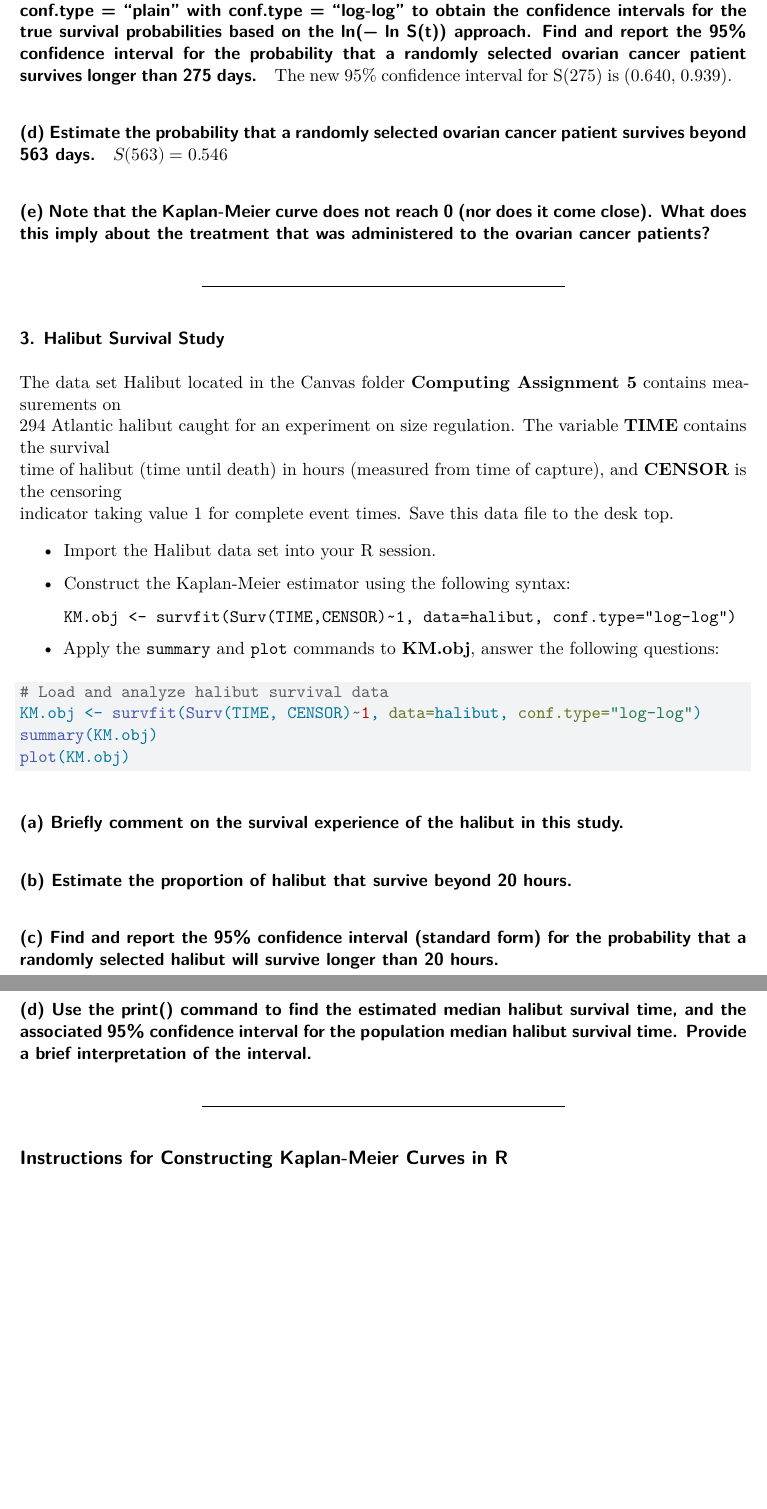
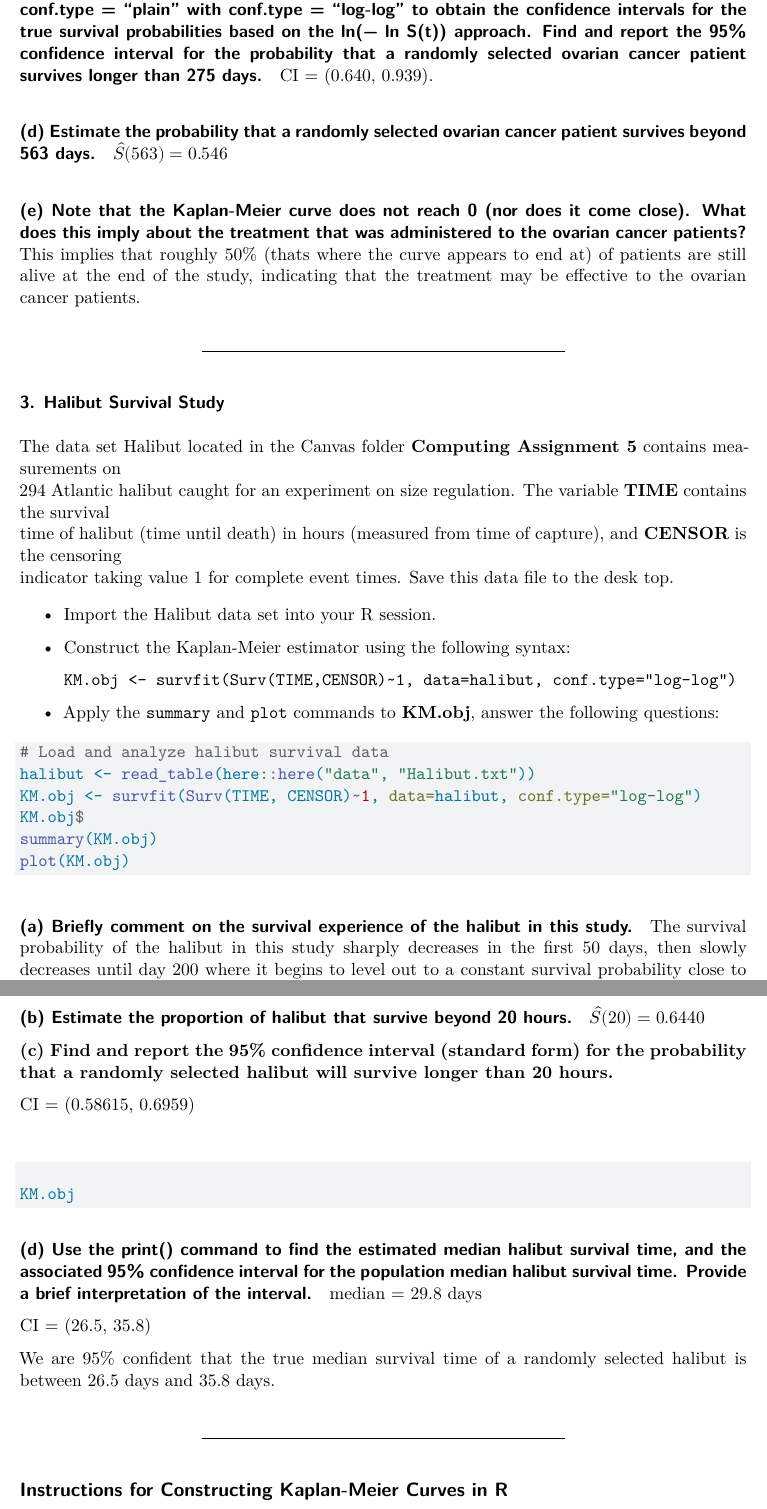
Before and after one commit to Wander03/Survival-Analysis, a Quarto document (computing assignment/Computing Asingment 5.qmd): two parts of pages 3 and 4 of 4, joined at a grey line, cut so that both start at the same text, the shorter picture padded with empty space. Rendered offline with R 4.5, knitr and Pandoc in place of Quarto, then LaTeX, with nearby package versions; the code chunks are not run, so their results and figures are left out.

Commit message:
comp assgn 5 complete

````diff
--- a/computing assignment/Computing Asingment 5.qmd
+++ b/computing assignment/Computing Asingment 5.qmd
@@ -92,13 +96,15 @@ KM.obj <- survfit(Surv(futime, fustat)~1, data=ovarian, conf.type="log-log")
 summary(KM.obj)
 ```
 
-The new 95% confidence interval for S(275) is (0.640, 0.939).
+CI = (0.640, 0.939).
 
 #### (d) Estimate the probability that a randomly selected ovarian cancer patient survives beyond 563 days.
 
-$S(563) = 0.546$
+$\hat{S}(563) = 0.546$
 
 #### (e) Note that the Kaplan-Meier curve does not reach 0 (nor does it come close). What does this imply about the treatment that was administered to the ovarian cancer patients?
+
+This implies that roughly 50% (thats where the curve appears to end at) of patients are still alive at the end of the study, indicating that the treatment may be effective to the ovarian cancer patients.
 
 ------------------------------------------------------------------------
 
@@ -118,19 +124,38 @@ indicator taking value 1 for complete event times. Save this data file to the de
 -   Apply the `summary` and `plot` commands to **KM.obj**, answer the following questions:
 
 ```{r}
+#| message: false
 # Load and analyze halibut survival data
+halibut <- read_table(here::here("data", "Halibut.txt"))
 KM.obj <- survfit(Surv(TIME, CENSOR)~1, data=halibut, conf.type="log-log")
+KM.obj$
 summary(KM.obj)
 plot(KM.obj)
 ```
 
 #### (a) Briefly comment on the survival experience of the halibut in this study.
 
-####  (b) Estimate the proportion of halibut that survive beyond 20 hours.
+The survival probability of the halibut in this study sharply decreases in the first 50 days, then slowly decreases until day 200 where it begins to level out to a constant survival probability close to 0.
 
-#### (c) Find and report the 95% confidence interval (standard form) for the probability that a randomly selected halibut will survive longer than 20 hours.
+#### (b) Estimate the proportion of halibut that survive beyond 20 hours.
 
-####  (d) Use the print() command to find the estimated median halibut survival time, and the associated 95% confidence interval for the population median halibut survival time. Provide a brief interpretation of the interval.
+$\hat{S}(20) = 0.6440$
+
+**(c) Find and report the 95% confidence interval (standard form) for the probability that a randomly selected halibut will survive longer than 20 hours.**
+
+CI = (0.58615, 0.6959)
+
+#### (d) Use the print() command to find the estimated median halibut survival time, and the associated 95% confidence interval for the population median halibut survival time. Provide a brief interpretation of the interval.
+
+```{r}
+KM.obj
+```
+
+median = 29.8 days
+
+CI = (26.5, 35.8)
+
+We are 95% confident that the true median survival time of a randomly selected halibut is between 26.5 days and 35.8 days.
 
 ------------------------------------------------------------------------
 
--- a/data/Halibut.txt
+++ b/data/Halibut.txt
@@ -1,4 +1,4 @@
-TIME CENSOR TOWD DELDEPTH LENGTH HANDTIME LOGCAT
+INDEX TIME CENSOR TOWD DELDEPTH LENGTH HANDTIME LOGCAT
      1    209.0    1      30     13        41      8       6.992
      2    209.0    1      30     13        44      8       6.992
      3    209.0    1      30     13        47     10       6.992
````
Also changed, not shown: computing assignment/Computing Asingment 5.qmd (12 more changed lines).
